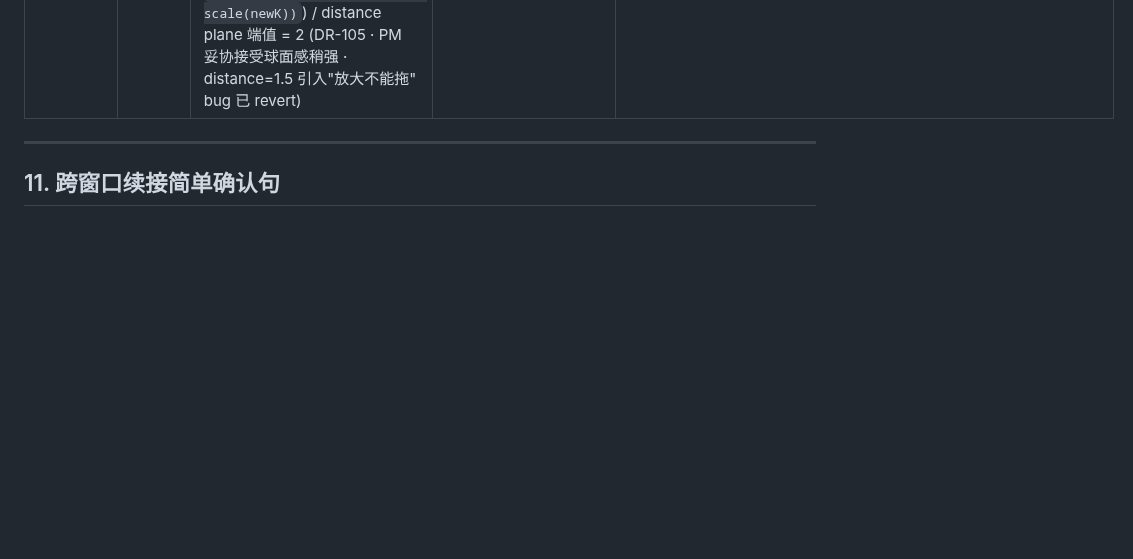
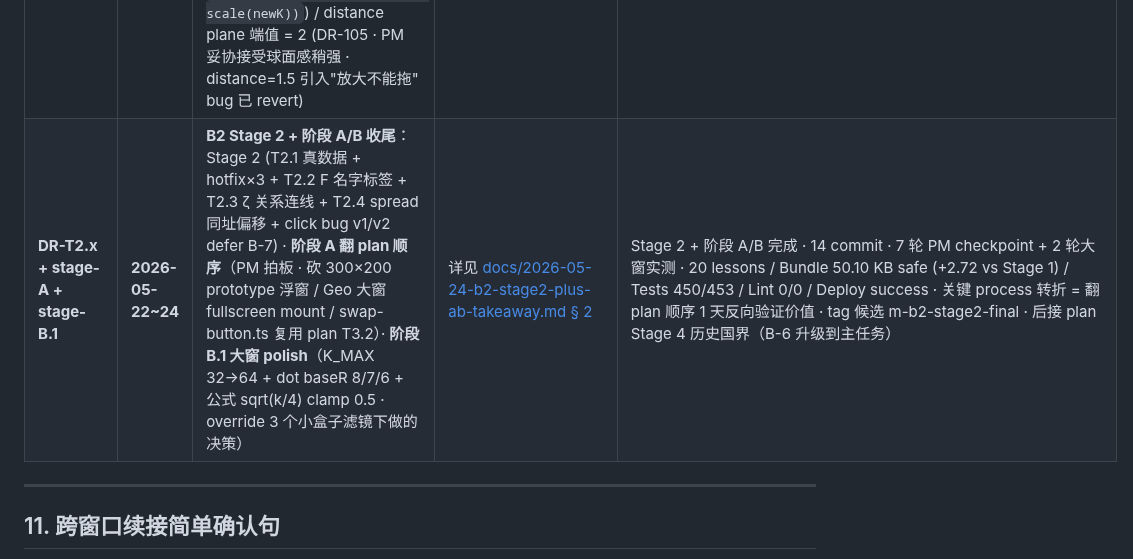
Before and after one commit to cdu52802-Xx/marx, a Markdown page: specs/2026-05-20-m-b-mainline-design.md, the part around the change. GitHub-like rendering; blank space fills up the shorter version.

```diff
--- a/specs/2026-05-20-m-b-mainline-design.md
+++ b/specs/2026-05-20-m-b-mainline-design.md
@@ -570,6 +570,7 @@ Stage 1 prototype checkpoint：
 | **DR-098** | 2026-05-21 | Stage 0 数据可达性验证完成 · 推荐 V1 用 jsdelivr world-atlas TopoJSON（38 KB 当代国界占位）| Euratlas 子页 404 / HGIS 探索高 / OSM Historical DNS fail / Naturalearthdata 当代 | 4 主源全 fail 1818-1883 真历史 / world-atlas jsdelivr 国内 0.57s 极稳定 / 38 KB safe Bundle · **被 DR-099 升级取代** |
 | **DR-099** | **2026-05-22** | **B2 历史国界 V1 = CShapes-Europe**（1816-2023 / 322 features / 70 Marx-era states · CC BY-NC-SA 4.0）· **升级取代 DR-098** | (1) cshapes 升级 / (2) 谈 concerns 后定 / (3) 退 world-atlas 当代 / (4) 重审 spec § 4.7 | PM 2026-05-22 拍 (B) Stage 0+ cshapes spike · 100% 成功（预期 5% Branch A 命中）/ ETH Zurich 同站有 CShapes-Europe 欧洲专版 1816-2023 / 完全覆盖 Marx 时代 / 国内直连可达 / 180/322 features overlap Marx 1818-1883 (56%) / 含 1871 德意志统一精准捕捉（56→23 states）/ 体积 4.36 MB raw / 891 KB gzip · 按需 fetch 不进 main bundle / Stage 1+ build-time 过滤 ~480 KB / Stage 2 mapshaper simplify ~200-300 KB / 3 concerns 可控（License ShareAlike 加 1 句署名 / 891 KB 首屏 V1+ 优化 / i18n 70 states 映射 +1-2h Stage 1）/ 守 spec § 4.7 原 vision · 第一性原理：spike 大赢 deserve commitment |
 | **DR-100~105** | **2026-05-22** | **B2 Stage 1 prototype 收尾 6 决策** lock：临界 zoom sphereMax=2.5/planeMin=4.5 (DR-100) / 球面默认中心 = Marx follow (DR-101 复用 DR-074) / drag 旋转手势 = 0.5°/px (DR-102) / **全程 geoSatellite distance 50→2 单参数内插** (DR-103 · 拒 mercator 切换 · 跨界 jump 不可解) / 拦 wheel 不累加 x/y (DR-104 · `svg.on('wheel.zoom', null)` + 自挂 + `zoomBehavior.transform(svg, scale(newK))`) / distance plane 端值 = 2 (DR-105 · PM 妥协接受球面感稍强 · distance=1.5 引入"放大不能拖" bug 已 revert) | 详见 [docs/2026-05-22-b2-stage1-takeaway.md § 2](../docs/2026-05-22-b2-stage1-takeaway.md#2-决策清单dr-097099--stage-1-期间新增-dr-100105) | B2 Stage 0+1 完成 · 19 commit · 6 轮 PM hotfix + 1 revert · 9 lessons · Bundle 46.08 KB safe / Tests 331/334 / Lint 0/0 / Deploy success · tag 候选 m-b2-stage1-final |
+| **DR-T2.x + stage-A + stage-B.1** | **2026-05-22~24** | **B2 Stage 2 + 阶段 A/B 收尾**：Stage 2 (T2.1 真数据 + hotfix×3 + T2.2 F 名字标签 + T2.3 ζ 关系连线 + T2.4 spread 同址偏移 + click bug v1/v2 defer B-7) · **阶段 A 翻 plan 顺序**（PM 拍板 · 砍 300×200 prototype 浮窗 / Geo 大窗 fullscreen mount / swap-button.ts 复用 plan T3.2）· **阶段 B.1 大窗 polish**（K_MAX 32→64 + dot baseR 8/7/6 + 公式 sqrt(k/4) clamp 0.5 · override 3 个小盒子滤镜下做的决策）| 详见 [docs/2026-05-24-b2-stage2-plus-ab-takeaway.md § 2](../docs/2026-05-24-b2-stage2-plus-ab-takeaway.md#2-决策清单stage-2--阶段-ab-期间新增-dr) | Stage 2 + 阶段 A/B 完成 · 14 commit · 7 轮 PM checkpoint + 2 轮大窗实测 · 20 lessons / Bundle 50.10 KB safe (+2.72 vs Stage 1) / Tests 450/453 / Lint 0/0 / Deploy success · 关键 process 转折 = 翻 plan 顺序 1 天反向验证价值 · tag 候选 m-b2-stage2-final · 后接 plan Stage 4 历史国界（B-6 升级到主任务）|
 
 ---
 
```
Also changed, not shown: docs/2026-05-22-b2-stage2-progress-anchor.md (+3 -1 lines), docs/2026-05-24-b2-stage2-plus-ab-takeaway.md (added, +293 -0 lines).
